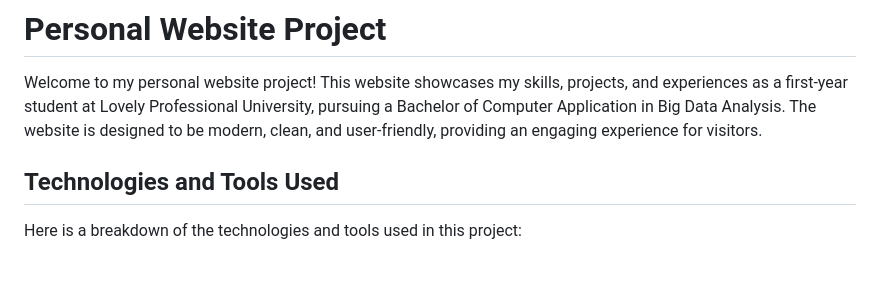
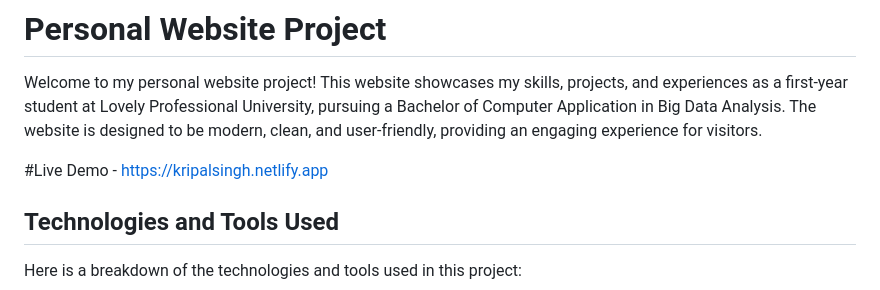
Before and after one commit to CODEMASTERSTACK/Personal-Portfolio-Website, a Markdown page: README.md, the part around the change. GitHub-like rendering; blank space fills up the shorter version.

```diff
--- a/README.md
+++ b/README.md
@@ -1,6 +1,9 @@
 # Personal Website Project
 
 Welcome to my personal website project! This website showcases my skills, projects, and experiences as a first-year student at Lovely Professional University, pursuing a Bachelor of Computer Application in Big Data Analysis. The website is designed to be modern, clean, and user-friendly, providing an engaging experience for visitors.
+
+#Live Demo - https://kripalsingh.netlify.app
+
 
 ## Technologies and Tools Used
 
```
